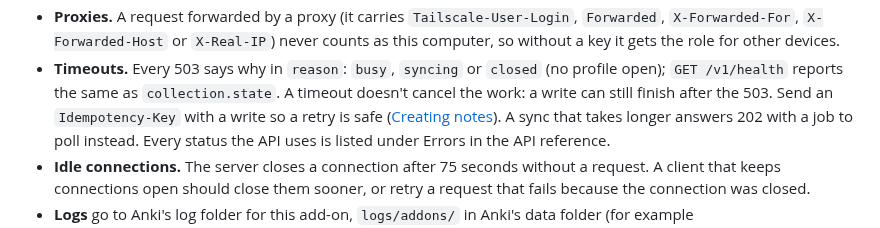
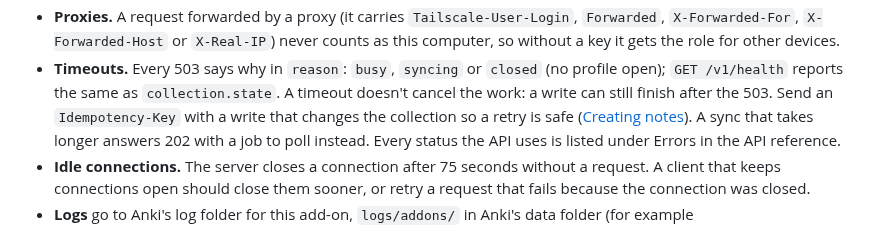
Before and after one commit to mcgrizzz/Tsunagi, a Markdown page: config.md, the part around the change. Rendered like a GitHub page; folded sections open.

```diff
--- a/config.md
+++ b/config.md
@@ -45,7 +45,7 @@ key in the add-on's saved configuration for reference.
 - **Timeouts.** Every 503 says why in `reason`: `busy`, `syncing` or `closed`
   (no profile open); `GET /v1/health` reports the same as `collection.state`.
   A timeout doesn't cancel the work: a write can still finish after the 503.
-  Send an `Idempotency-Key` with a write so a retry is safe
+  Send an `Idempotency-Key` with a write that changes the collection so a retry is safe
   ([Creating notes](https://github.com/mcgrizzz/Tsunagi/blob/main/docs/creating_notes.md)).
   A sync that takes longer answers 202 with a job to poll instead. Every
   status the API uses is listed under Errors in the API reference.
```
Also changed, not shown: docs/creating_notes.md (+10 -4 lines).
